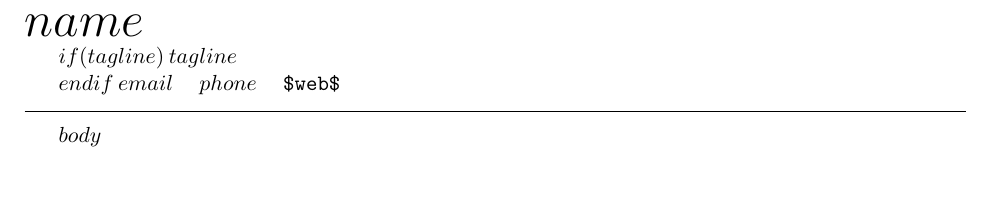
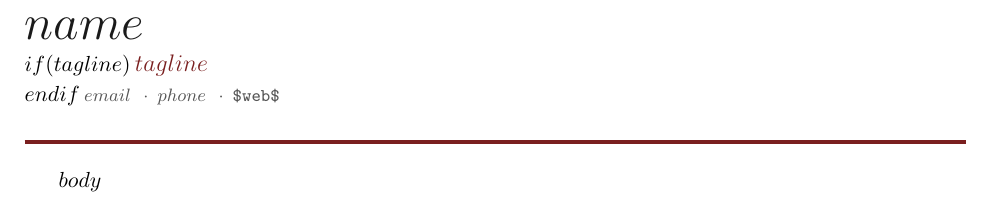
Before and after one commit to traiansf/resume, a LaTeX document (template.tex): part of the page, cut so that both start at the same text. Compiled offline with XeLaTeX; a missing font is replaced by an installed copy or a similar font.

Commit message:
style: implement editorial header block (Playfair name, burgundy rule, tagline)
Co-Authored-By: Claude Opus 4.7 (1M context) <noreply@anthropic.com>

```diff
--- a/template.tex
+++ b/template.tex
@@ -37,13 +37,21 @@
 
 \begin{document}
 
-% --- Header (Task 6 will replace this with the styled version) ---
-\noindent\textbf{\Huge $name$}\par
-$if(tagline)$
-\noindent\textit{$tagline$}\par
-$endif$
-\noindent $email$ \quad $phone$ \quad \url{$web$}\par
-\vspace{8pt}\hrule\vspace{8pt}
+% --- Header ---
+\begingroup
+  \setlength{\parindent}{0pt}
+  {\headingfont\color{bodytext}\fontsize{30}{32}\selectfont $name$\par}
+  \vspace{2pt}
+  $if(tagline)$
+    {\headingfont\itshape\color{accent}\fontsize{12}{14}\selectfont $tagline$\par}
+    \vspace{4pt}
+  $endif$
+  {\color{secondary}\fontsize{9}{11}\selectfont
+    $email$ \enspace\ensuremath{\cdot}\enspace $phone$ \enspace\ensuremath{\cdot}\enspace \url{$web$}\par}
+  \vspace{8pt}
+  {\color{accent}\rule{\linewidth}{2pt}\par}
+  \vspace{8pt}
+\endgroup
 
 % --- Body ---
 $body$
```
